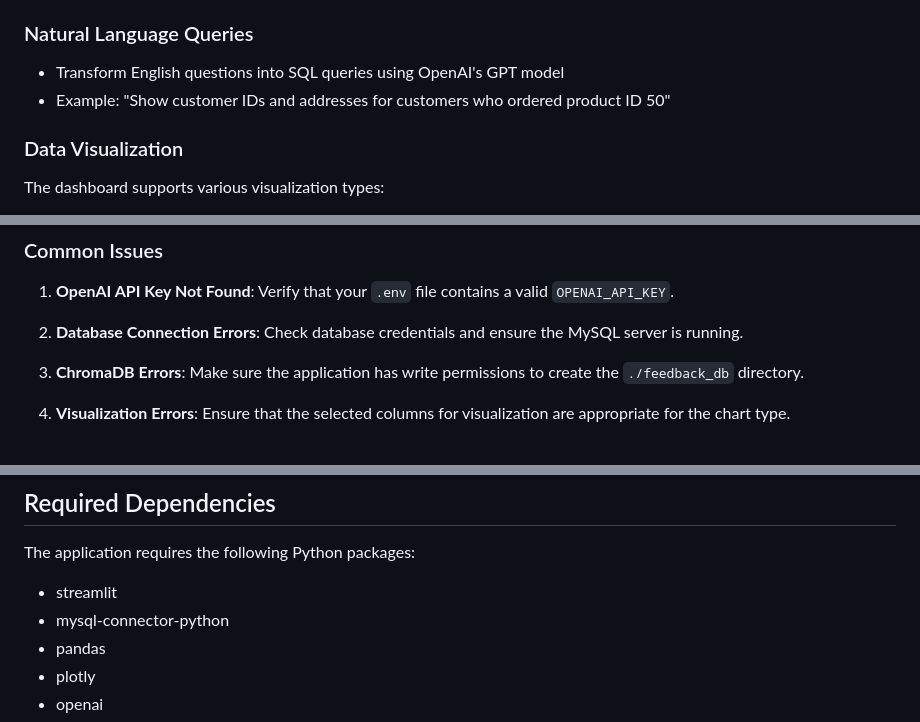
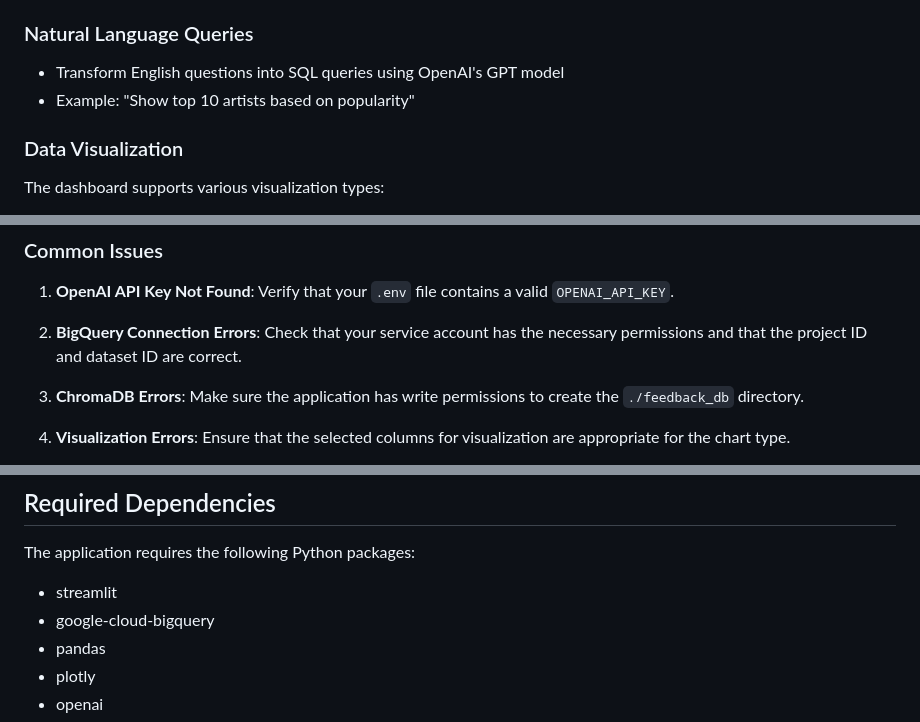
Before and after one commit to DataBridgeAI/ChatwithDatabase, a Markdown page: README.MD, 3 parts joined by grey strips. Drawn GitHub-style.

```diff
--- a/README.MD
+++ b/README.MD
@@ -95,7 +112,7 @@ streamlit run src/app.py
 
 ### Natural Language Queries
 - Transform English questions into SQL queries using OpenAI's GPT model
-- Example: "Show customer IDs and addresses for customers who ordered product ID 50"
+- Example: "Show top 10 artists based on popularity"
 
 ### Data Visualization
 The dashboard supports various visualization types:
@@ -175,7 +192,7 @@ bq --location=REGION mk --dataset YOUR_PROJECT_ID:$DATASET_NAME
 
 1. **OpenAI API Key Not Found**: Verify that your `.env` file contains a valid `OPENAI_API_KEY`.
 
-2. **Database Connection Errors**: Check database credentials and ensure the MySQL server is running.
+2. **BigQuery Connection Errors**: Check that your service account has the necessary permissions and that the project ID and dataset ID are correct.
 
 3. **ChromaDB Errors**: Make sure the application has write permissions to create the `./feedback_db` directory.
 
@@ -191,7 +208,7 @@ bq --location=REGION mk --dataset YOUR_PROJECT_ID:$DATASET_NAME
 
 The application requires the following Python packages:
 - streamlit
-- mysql-connector-python
+- google-cloud-bigquery
 - pandas
 - plotly
 - openai
```
Also changed, not shown: other parts of README.MD (+26 -9 lines).
